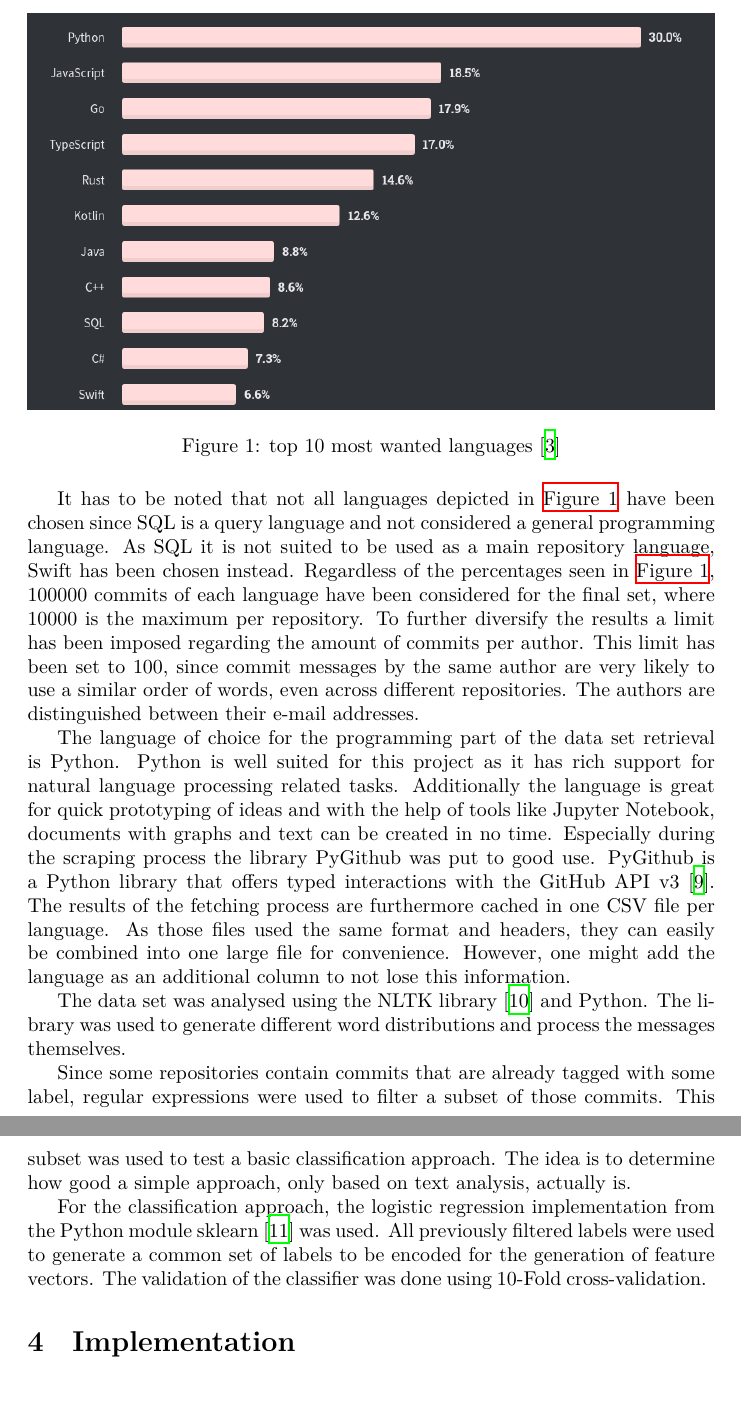
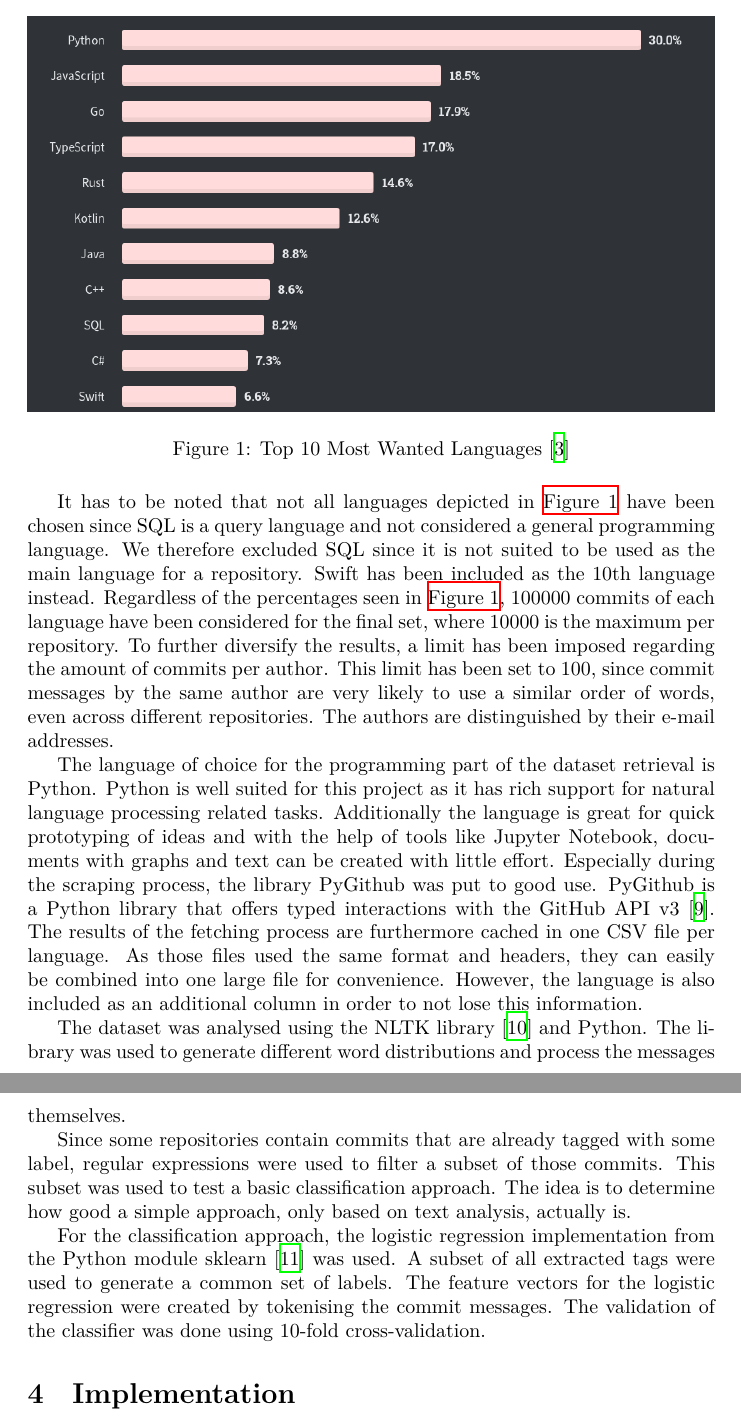
Before and after one commit to reitermarkus/commit-message-nlp, a LaTeX document (tex/paper.tex, which reads tex/sections/methodology.tex): two parts of pages 3 and 4 of 11, joined at a grey line, cut at the place of the change, the shorter picture padded with empty space. Compiled offline with XeLaTeX.

Commit message:
Proof-read introduction, related work and methodology.

```diff
--- a/tex/sections/methodology.tex
+++ b/tex/sections/methodology.tex
@@ -10,35 +11,36 @@ in today's development climate. The languages in question are:
 \begin{figure}[H]
   \centering
   \includegraphics[width=\textwidth]{wanted_languages.png}
-  \caption{top 10 most wanted languages \cite{so-survey}}
+  \caption{Top 10 Most Wanted Languages \cite{so-survey}}
   \label{fig:wanted_languages}
 \end{figure}
 
-It has to be noted that not all languages depicted in
-\autoref{fig:wanted_languages} have been chosen since SQL is a query language
-and not considered a general programming language. As SQL it is not
-suited to be used as a main repository language, Swift has been chosen instead.
+It has to be noted that not all languages depicted in \autoref{fig:wanted_languages}
+have been chosen since SQL is a query language and not considered a general
+programming language. We therefore excluded SQL since
+it is not suited to be used as the main language for a repository.
+Swift has been included as the \whitelist{10th} language instead.
 Regardless of the percentages seen in \autoref{fig:wanted_languages}, 100000 commits of each
 language have been considered for the final set, where 10000 is the maximum per
-repository. To further diversify the results a limit has been imposed regarding
+repository. To further diversify the results, a limit has been imposed regarding
 the amount of commits per author. This limit has been set to 100, since commit
 messages by the same author are very likely to use a similar order of words,
-even across different repositories. The authors are distinguished between their
+even across different repositories. The authors are distinguished by their
 e-mail addresses.
 
-The language of choice for the programming part of the data set retrieval
+The language of choice for the programming part of the dataset retrieval
 is Python. Python is well suited for this project as it has rich support for
 natural language processing related tasks. Additionally the language is great
 for quick prototyping of ideas and with the help of tools like Jupyter
-Notebook, documents with graphs and text can be created in no time. Especially
-during the scraping process the library PyGithub was put to good use. PyGithub
+Notebook, documents with graphs and text can be created with little effort. Especially
+during the scraping process, the library PyGithub was put to good use. PyGithub
 is a Python library that offers typed interactions with the GitHub API v3
 \cite{pygithub}. The results of the fetching process are furthermore cached in
 one CSV file per language. As those files used the same format and headers, they
-can easily be combined into one large file for convenience. However, one might
-add the language as an additional column to not lose this information.
+can easily be combined into one large file for convenience. However, the language
+is also included as an additional column in order to not lose this information.
 
-The data set was analysed using the NLTK library \cite{nltk} and Python.
+The dataset was analysed using the NLTK library \cite{nltk} and Python.
 The library was used to generate different word distributions and process
 the messages themselves.
 
@@ -48,7 +50,8 @@ This subset was used to test a basic classification approach. The idea is to
 determine how good a simple approach, only based on text analysis, actually is.
 
 For the classification approach, the logistic regression implementation from
-the Python module sklearn \cite{sklearn} was used. All previously filtered
-labels were used to generate a common set of labels to be encoded for the
-generation of feature vectors. The validation of the classifier was done using
-10-Fold cross-validation.
+the Python module sklearn \cite{sklearn} was used. A subset of all extracted
+tags were used to generate a common set of labels.
+The feature vectors for the logistic regression were created by tokenising the
+commit messages. The validation of the classifier was done using
+10-fold cross-validation.
```
Also changed, not shown: tex/sections/implementation.tex (+1 -1 lines), tex/sections/introduction.tex (+20 -20 lines), tex/sections/related-work.tex (+3 -3 lines), tex/sections/methodology.tex (7 more changed lines), 1 other file.
